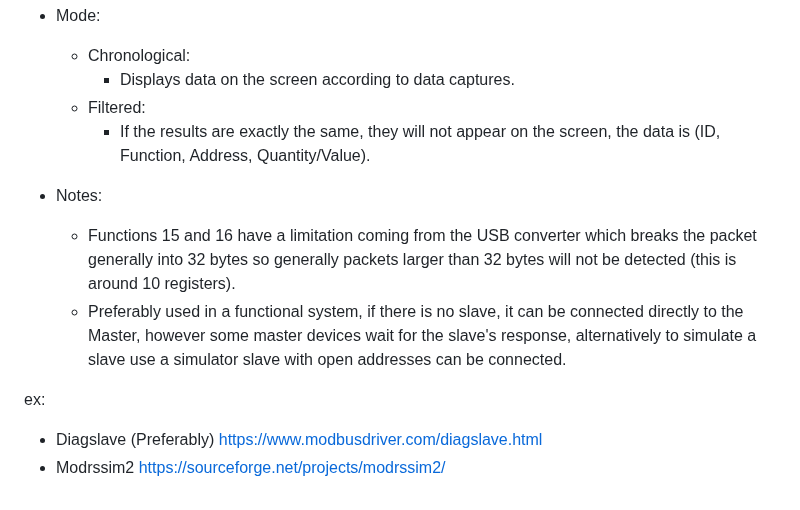
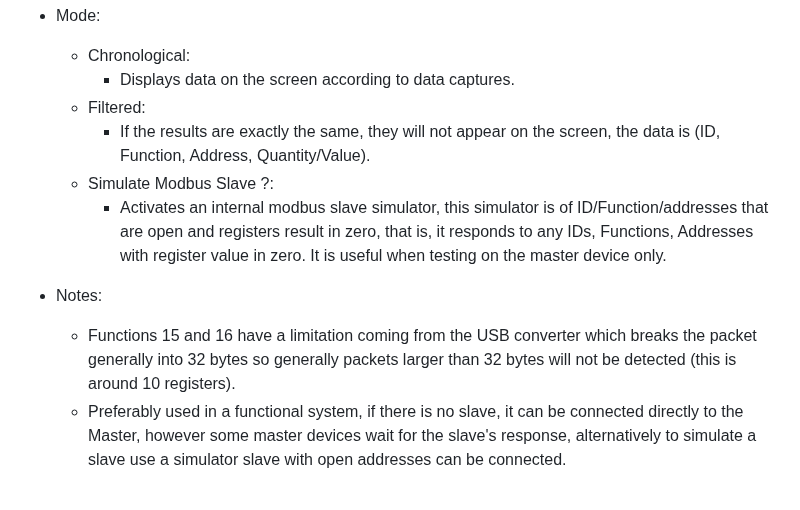
Before and after one commit to ortegahernandes/ScanBus-BR-Simulator-Modbus, a Markdown page: README.md, the part around the change. Rendered like a GitHub page.

```diff
--- a/README.md
+++ b/README.md
@@ -286,11 +286,9 @@ Apply multiplication factor, decimal place and off set to 16-bit values.
     - Displays data on the screen according to data captures.
   - Filtered:
     - If the results are exactly the same, they will not appear on the screen, the data is (ID, Function, Address, Quantity/Value).
+  - Simulate Modbus Slave ?:
+    - Activates an internal modbus slave simulator, this simulator is of ID/Function/addresses that are open and registers result in zero, that is, it responds to any IDs, Functions, Addresses with register value in zero. It is useful when testing on the master device only.
 
 - Notes:
   - Functions 15 and 16 have a limitation coming from the USB converter which breaks the packet generally into 32 bytes so generally packets larger than 32 bytes will not be detected (this is around 10 registers).
   - Preferably used in a functional system, if there is no slave, it can be connected directly to the Master, however some master devices wait for the slave's response, alternatively to simulate a slave use a simulator slave with open addresses can be connected.
-
- ex:
-  - Diagslave (Preferably) https://www.modbusdriver.com/diagslave.html
-  - Modrssim2 https://sourceforge.net/projects/modrssim2/
```
